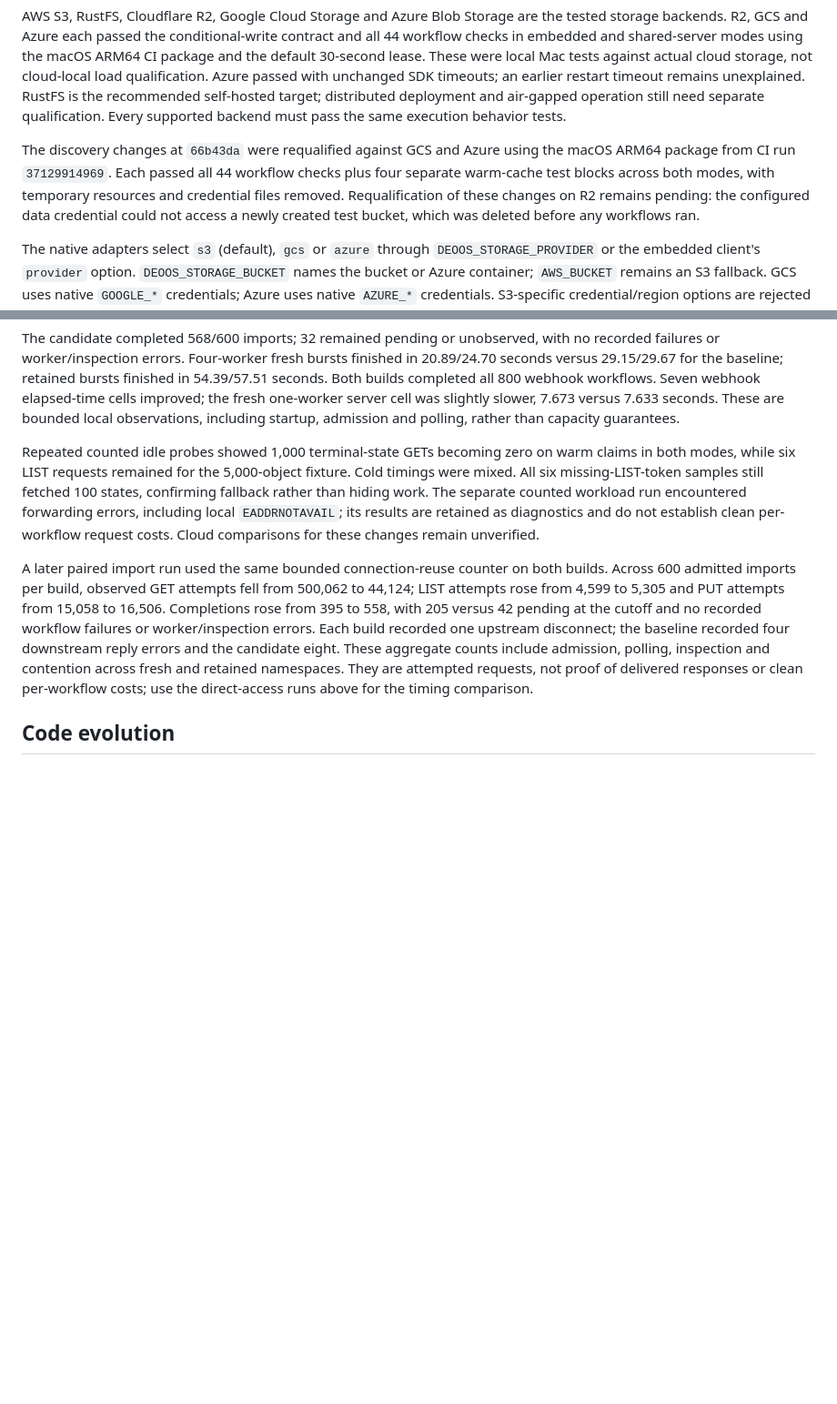
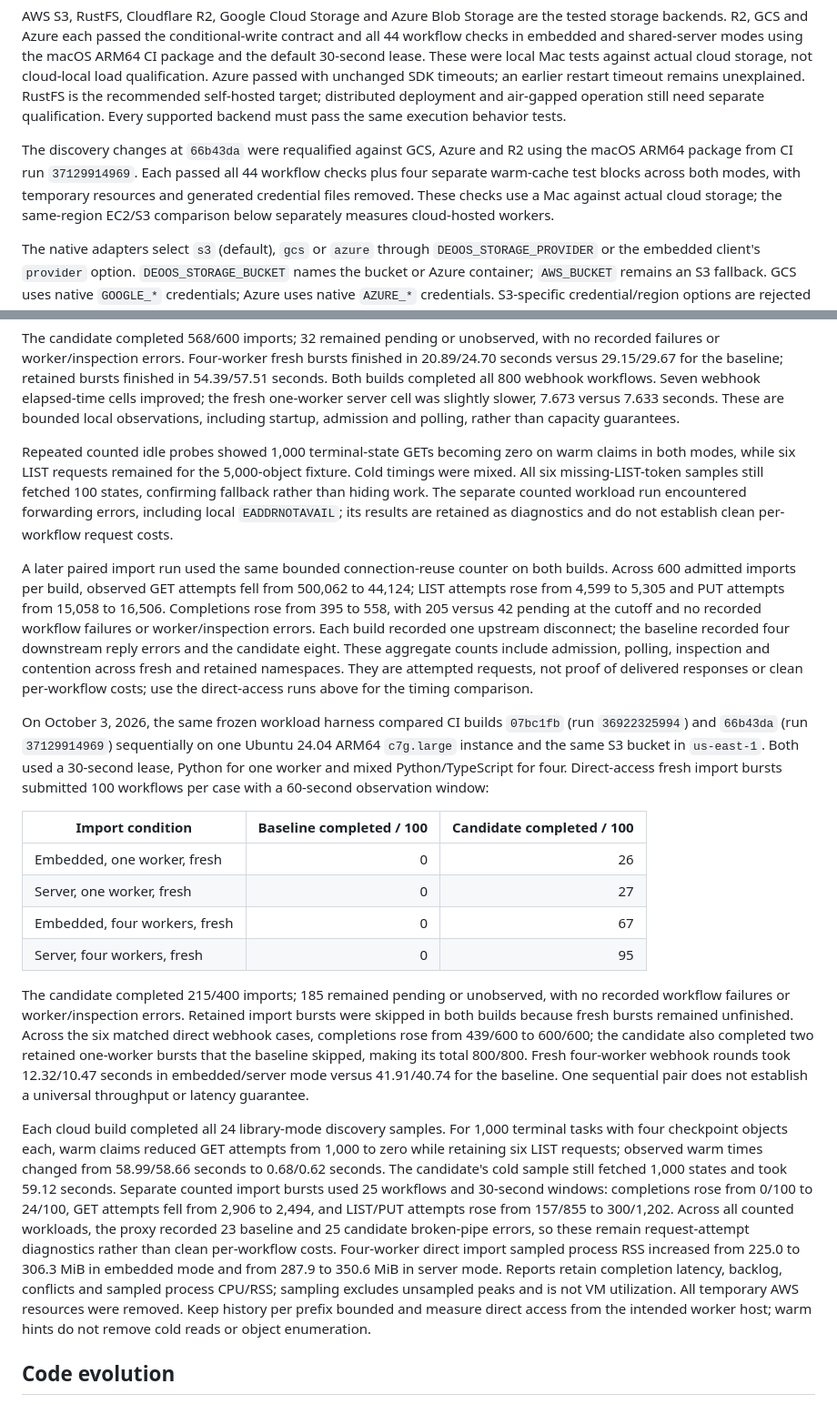
Before and after one commit to deoos-dev/deoos, a Markdown page: README.md, 2 parts joined by grey strips. Shown at 91% size. GitHub-like rendering; blank space fills up the shorter version.

Commit message:
Document paired cloud load results and current R2 qualification

```diff
--- a/README.md
+++ b/README.md
@@ -38,7 +38,7 @@ Configure `AWS_BUCKET`, `AWS_REGION`, and AWS credentials in the environment. Te
 
 AWS S3, RustFS, Cloudflare R2, Google Cloud Storage and Azure Blob Storage are the tested storage backends. R2, GCS and Azure each passed the conditional-write contract and all 44 workflow checks in embedded and shared-server modes using the macOS ARM64 CI package and the default 30-second lease. These were local Mac tests against actual cloud storage, not cloud-local load qualification. Azure passed with unchanged SDK timeouts; an earlier restart timeout remains unexplained. RustFS is the recommended self-hosted target; distributed deployment and air-gapped operation still need separate qualification. Every supported backend must pass the same execution behavior tests.
 
-The discovery changes at `66b43da` were requalified against GCS and Azure using the macOS ARM64 package from CI run `37129914969`. Each passed all 44 workflow checks plus four separate warm-cache test blocks across both modes, with temporary resources and credential files removed. Requalification of these changes on R2 remains pending: the configured data credential could not access a newly created test bucket, which was deleted before any workflows ran.
+The discovery changes at `66b43da` were requalified against GCS, Azure and R2 using the macOS ARM64 package from CI run `37129914969`. Each passed all 44 workflow checks plus four separate warm-cache test blocks across both modes, with temporary resources and generated credential files removed. These checks use a Mac against actual cloud storage; the same-region EC2/S3 comparison below separately measures cloud-hosted workers.
 
 The native adapters select `s3` (default), `gcs` or `azure` through `DEOOS_STORAGE_PROVIDER` or the embedded client's `provider` option. `DEOOS_STORAGE_BUCKET` names the bucket or Azure container; `AWS_BUCKET` remains an S3 fallback. GCS uses native `GOOGLE_*` credentials; Azure uses native `AZURE_*` credentials. S3-specific credential/region options are rejected when selecting another provider. R2 uses the S3 adapter with its account API endpoint and region `auto`.
 
@@ -273,9 +273,22 @@ The discovery changes were compared with frozen baseline `1737fbe` on macOS ARM6
 
 The candidate completed 568/600 imports; 32 remained pending or unobserved, with no recorded failures or worker/inspection errors. Four-worker fresh bursts finished in 20.89/24.70 seconds versus 29.15/29.67 for the baseline; retained bursts finished in 54.39/57.51 seconds. Both builds completed all 800 webhook workflows. Seven webhook elapsed-time cells improved; the fresh one-worker server cell was slightly slower, 7.673 versus 7.633 seconds. These are bounded local observations, including startup, admission and polling, rather than capacity guarantees.
 
-Repeated counted idle probes showed 1,000 terminal-state GETs becoming zero on warm claims in both modes, while six LIST requests remained for the 5,000-object fixture. Cold timings were mixed. All six missing-LIST-token samples still fetched 100 states, confirming fallback rather than hiding work. The separate counted workload run encountered forwarding errors, including local `EADDRNOTAVAIL`; its results are retained as diagnostics and do not establish clean per-workflow request costs. Cloud comparisons for these changes remain unverified.
+Repeated counted idle probes showed 1,000 terminal-state GETs becoming zero on warm claims in both modes, while six LIST requests remained for the 5,000-object fixture. Cold timings were mixed. All six missing-LIST-token samples still fetched 100 states, confirming fallback rather than hiding work. The separate counted workload run encountered forwarding errors, including local `EADDRNOTAVAIL`; its results are retained as diagnostics and do not establish clean per-workflow request costs.
 
 A later paired import run used the same bounded connection-reuse counter on both builds. Across 600 admitted imports per build, observed GET attempts fell from 500,062 to 44,124; LIST attempts rose from 4,599 to 5,305 and PUT attempts from 15,058 to 16,506. Completions rose from 395 to 558, with 205 versus 42 pending at the cutoff and no recorded workflow failures or worker/inspection errors. Each build recorded one upstream disconnect; the baseline recorded four downstream reply errors and the candidate eight. These aggregate counts include admission, polling, inspection and contention across fresh and retained namespaces. They are attempted requests, not proof of delivered responses or clean per-workflow costs; use the direct-access runs above for the timing comparison.
+
+On October 3, 2026, the same frozen workload harness compared CI builds `07bc1fb` (run `36922325994`) and `66b43da` (run `37129914969`) sequentially on one Ubuntu 24.04 ARM64 `c7g.large` instance and the same S3 bucket in `us-east-1`. Both used a 30-second lease, Python for one worker and mixed Python/TypeScript for four. Direct-access fresh import bursts submitted 100 workflows per case with a 60-second observation window:
+
+| Import condition | Baseline completed / 100 | Candidate completed / 100 |
+| --- | ---: | ---: |
+| Embedded, one worker, fresh | 0 | 26 |
+| Server, one worker, fresh | 0 | 27 |
+| Embedded, four workers, fresh | 0 | 67 |
+| Server, four workers, fresh | 0 | 95 |
+
+The candidate completed 215/400 imports; 185 remained pending or unobserved, with no recorded workflow failures or worker/inspection errors. Retained import bursts were skipped in both builds because fresh bursts remained unfinished. Across the six matched direct webhook cases, completions rose from 439/600 to 600/600; the candidate also completed two retained one-worker bursts that the baseline skipped, making its total 800/800. Fresh four-worker webhook rounds took 12.32/10.47 seconds in embedded/server mode versus 41.91/40.74 for the baseline. One sequential pair does not establish a universal throughput or latency guarantee.
+
+Each cloud build completed all 24 library-mode discovery samples. For 1,000 terminal tasks with four checkpoint objects each, warm claims reduced GET attempts from 1,000 to zero while retaining six LIST requests; observed warm times changed from 58.99/58.66 seconds to 0.68/0.62 seconds. The candidate's cold sample still fetched 1,000 states and took 59.12 seconds. Separate counted import bursts used 25 workflows and 30-second windows: completions rose from 0/100 to 24/100, GET attempts fell from 2,906 to 2,494, and LIST/PUT attempts rose from 157/855 to 300/1,202. Across all counted workloads, the proxy recorded 23 baseline and 25 candidate broken-pipe errors, so these remain request-attempt diagnostics rather than clean per-workflow costs. Four-worker direct import sampled process RSS increased from 225.0 to 306.3 MiB in embedded mode and from 287.9 to 350.6 MiB in server mode. Reports retain completion latency, backlog, conflicts and sampled process CPU/RSS; sampling excludes unsampled peaks and is not VM utilization. All temporary AWS resources were removed. Keep history per prefix bounded and measure direct access from the intended worker host; warm hints do not remove cold reads or object enumeration.
 
 ## Code evolution
 
```
